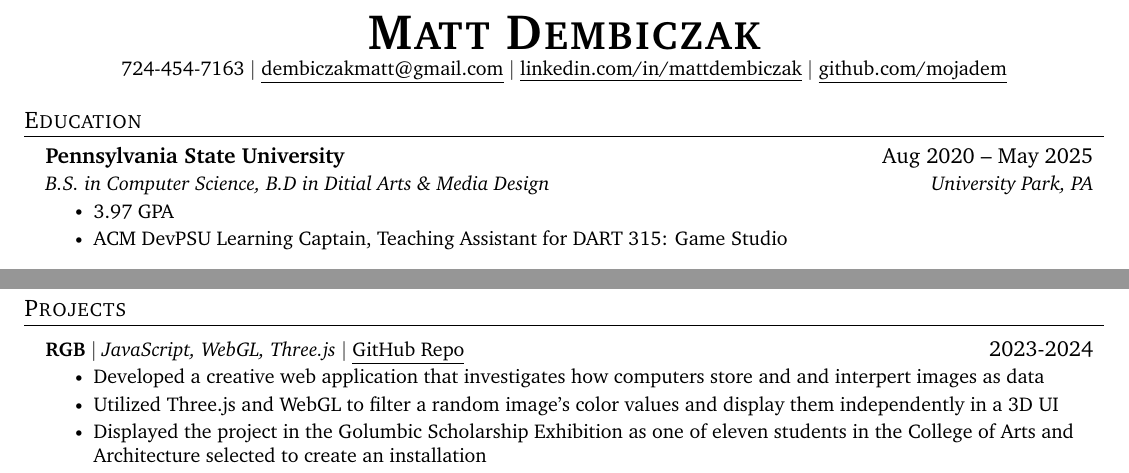
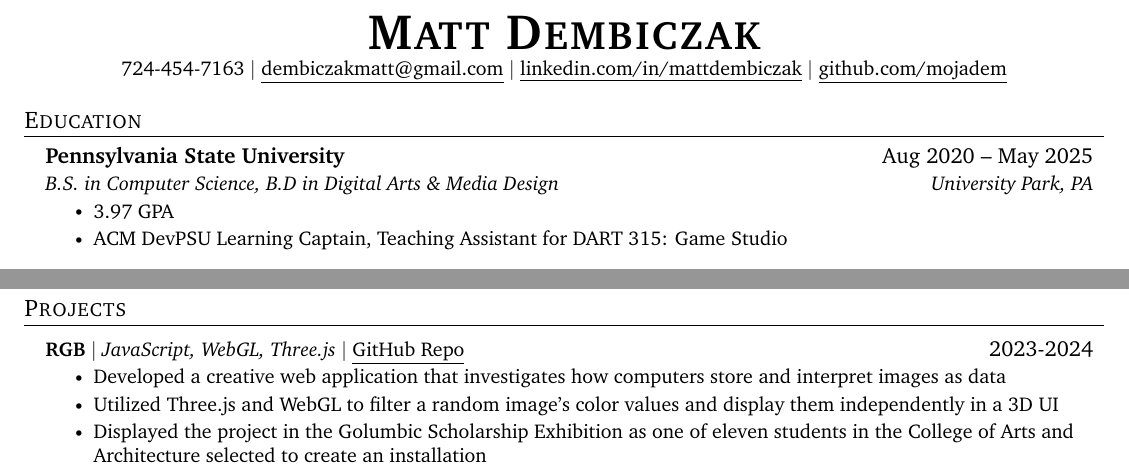
Before and after one commit to mojadem/resume, a LaTeX CV (resume.tex): two parts of the page, joined at a grey line, cut so that both start at the same text. Compiled offline with pdfLaTeX.

Commit message:
fix spelling errors

```diff
--- a/resume.tex
+++ b/resume.tex
@@ -117,7 +117,7 @@
   \resumeSubHeadingListStart
     \resumeSubheading
       {Pennsylvania State University}{Aug 2020 -- May 2025}
-      {B.S. in Computer Science, B.D in Ditial Arts \& Media Design}{University Park, PA}
+      {B.S. in Computer Science, B.D in Digital Arts \& Media Design}{University Park, PA}
       \resumeItemListStart
         \resumeItem{3.97 GPA}
         \resumeItem{ACM DevPSU Learning Captain, Teaching Assistant for DART 315: Game Studio}
@@ -187,7 +187,7 @@
       \resumeProjectHeading
           {\textbf{RGB} $|$ \emph{JavaScript, WebGL, Three.js} $|$ \href{https://github.com/mojadem/rgb}{\underline{GitHub Repo}}}{2023-2024}
           \resumeItemListStart
-            \resumeItem{Developed a creative web application that investigates how computers store and and interpert images as data}
+            \resumeItem{Developed a creative web application that investigates how computers store and interpret images as data}
             \resumeItem{Utilized Three.js and WebGL to filter a random image's color values and display them independently in a 3D UI}
             \resumeItem{Displayed the project in the Golumbic Scholarship Exhibition as one of eleven students in the College of Arts and Architecture selected to create an installation}
           \resumeItemListEnd
```
Also changed, not shown: matt_dembiczak_resume.pdf, resume.png.
